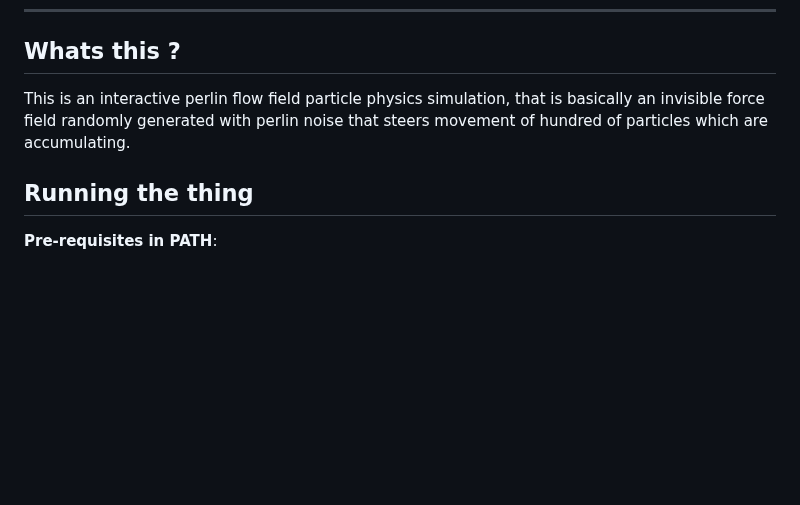
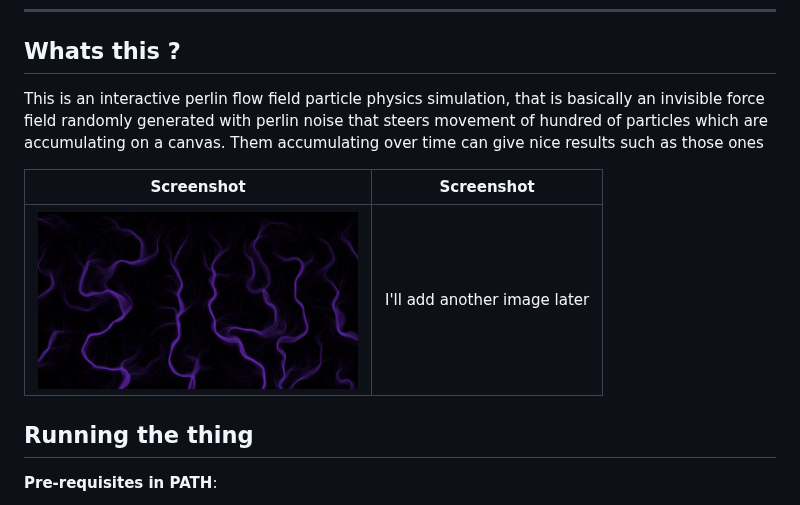
Before and after one commit to Game4all/noise-river, a Markdown page: README.md, the part around the change. Rendered like a GitHub page; pictures changed too: assets/screenshot_1.jpeg (added); blank space fills up the shorter version.

Commit message:
add visual screens in readme

```diff
--- a/README.md
+++ b/README.md
@@ -8,7 +8,12 @@
 
 ## Whats this ?
 
-This is an interactive perlin flow field particle physics simulation, that is basically an invisible force field randomly generated with perlin noise that steers movement of hundred of particles which are accumulating.
+This is an interactive perlin flow field particle physics simulation, that is basically an invisible force field randomly generated with perlin noise that steers movement of hundred of particles which are accumulating on a canvas. Them accumulating over time can give nice results such as those ones
+
+| Screenshot | Screenshot |
+|------------|------------|
+| <img src="./assets/screenshot_1.jpeg" width="320" alt="Screenshot of what you can get out of it" /> | I'll add another image later|
+
 
 ## Running the thing
 
```
